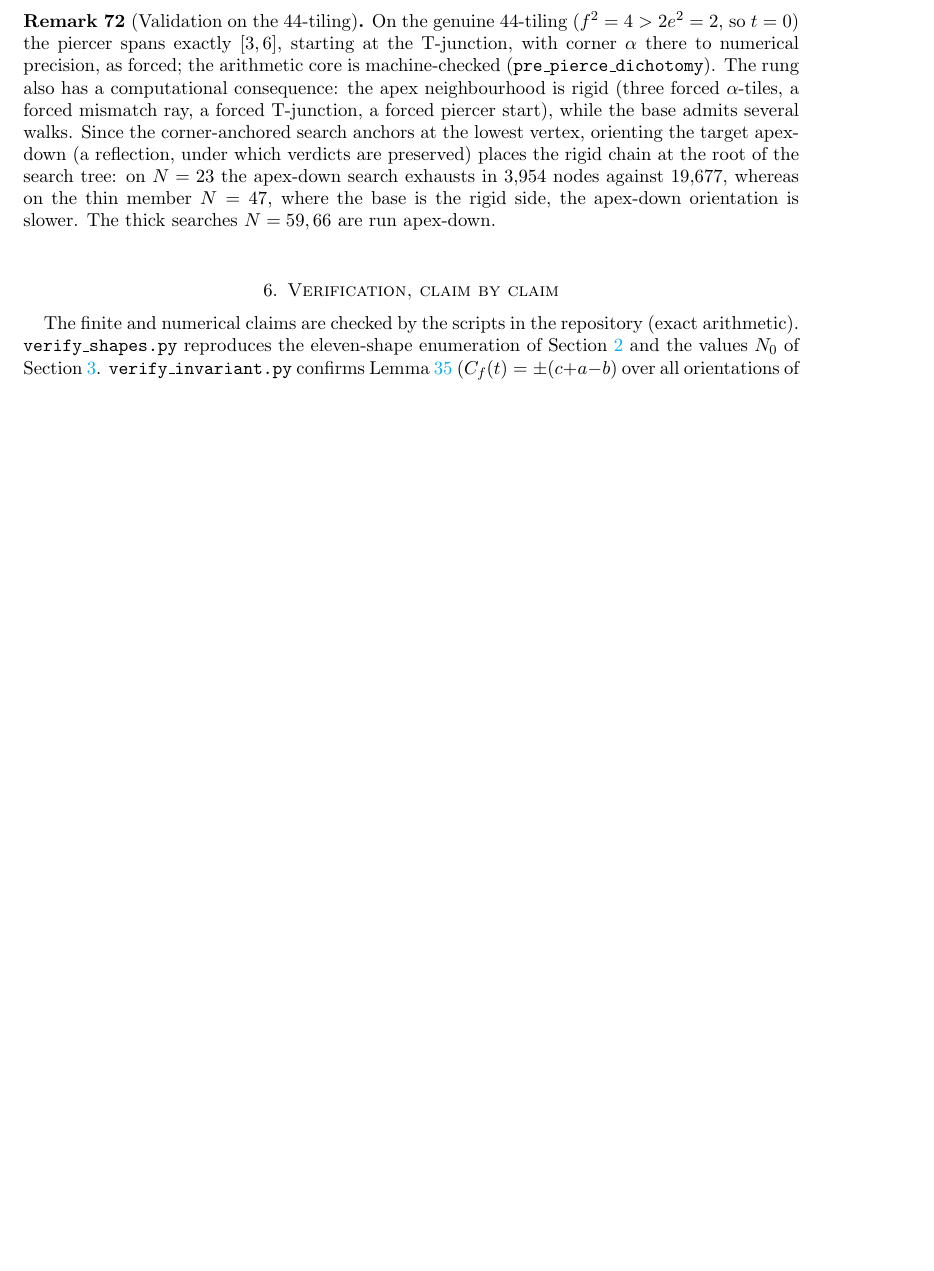
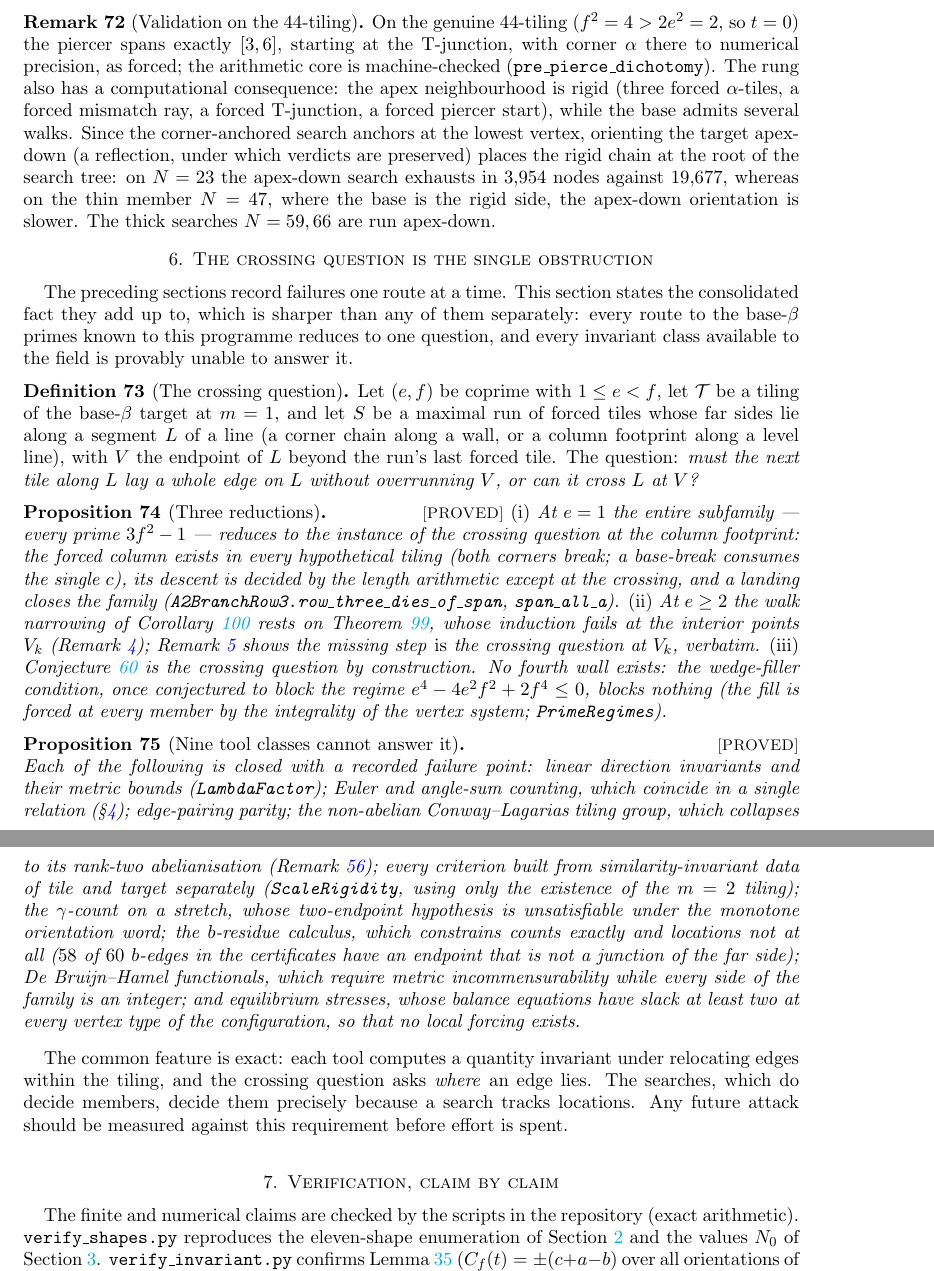
Before and after one commit to ElVec1o/erdos_634_proof, a LaTeX paper (paper/erdos-634-obstructions.tex): part of page 21 of 23 before the commit and two parts of pages 21 and 22 of 24 after it, the two joined at a grey line, cut so that both start at the same text, the shorter picture padded with empty space. The pictures show the PDF file paper/erdos-634-obstructions.pdf that the author committed with the source.

Commit message:
The crossing question is the single obstruction: consolidated section
New section in the obstructions paper stating the landscape fact the
per-route records add up to. Definition of the crossing question; the three
reductions (e=1 hole via the column footprint, e>=2 via the n1 overrun at
V_k which O-n1gapexact already calls the crossing question verbatim,
conj:advance by construction; no fourth wall, the wedge regime being empty);
and the nine tool classes that provably cannot answer it, each with its
failure point and pointer.

The common feature stated exactly: each tool computes a quantity invariant
under relocating edges, and the question asks where an edge lies. The
searches decide members precisely because a search tracks locations. Any
future attack should be measured against this requirement before effort is
spent.

```diff
--- a/paper/erdos-634-obstructions.tex
+++ b/paper/erdos-634-obstructions.tex
@@ -1398,6 +1398,57 @@ exhausts in $3{,}954$ nodes against $19{,}677$, whereas on the thin member $N=47
 the rigid side, the apex-down orientation is slower. The thick searches $N=59,66$ are run apex-down.
 \end{remark}
 
+\section{The crossing question is the single obstruction}\label{sec:onewall}
+
+The preceding sections record failures one route at a time. This section states the consolidated
+fact they add up to, which is sharper than any of them separately: every route to the base-$\beta$
+primes known to this programme reduces to one question, and every invariant class available to the
+field is provably unable to answer it.
+
+\begin{definition}[The crossing question]\label{def:crossQ}
+Let $(e,f)$ be coprime with $1\le e<f$, let $\mathcal T$ be a tiling of the base-$\beta$ target at
+$m=1$, and let $S$ be a maximal run of forced tiles whose far sides lie along a segment $L$ of a
+line (a corner chain along a wall, or a column footprint along a level line), with $V$ the endpoint
+of $L$ beyond the run's last forced tile. The question: \emph{must the next tile along $L$ lay a
+whole edge on $L$ without overrunning $V$, or can it cross $L$ at $V$?}
+\end{definition}
+
+\begin{proposition}[Three reductions]\label{prop:threecostumes}\lab{PROVED}
+\emph{(i)} At $e=1$ the entire subfamily --- every prime $3f^2-1$ --- reduces to the instance of the
+crossing question at the column footprint: the forced column exists in every hypothetical tiling
+(both corners break; a base-break consumes the single $c$), its descent is decided by the length
+arithmetic except at the crossing, and a landing closes the family
+(\texttt{A2BranchRow3.row\_three\_dies\_of\_span}, \texttt{span\_all\_a}).
+\emph{(ii)} At $e\ge2$ the walk narrowing of Corollary~\ref{C-cor:basewalls} rests on
+Theorem~\ref{C-thm:n1}, whose induction fails at the interior points $V_k$
+(Remark~\ref{O-n1gap}); Remark~\ref{O-n1gapexact} shows the missing step \emph{is} the crossing
+question at $V_k$, verbatim.
+\emph{(iii)} Conjecture~\ref{C-conj:advance} is the crossing question by construction.
+No fourth wall exists: the wedge-filler condition, once conjectured to block the regime
+$e^4-4e^2f^2+2f^4\le0$, blocks nothing (the fill is forced at every member by the integrality of the
+vertex system; \texttt{PrimeRegimes}).
+\end{proposition}
+
+\begin{proposition}[Nine tool classes cannot answer it]\label{prop:ninetools}\lab{PROVED}
+Each of the following is closed with a recorded failure point: linear direction invariants and their
+metric bounds (\texttt{LambdaFactor}); Euler and angle-sum counting, which coincide in a single
+relation (\S\ref{sec:nogo}); edge-pairing parity; the non-abelian Conway--Lagarias tiling group,
+which collapses to its rank-two abelianisation (Remark~\ref{OM-tilinggroup}); every criterion built
+from similarity-invariant data of tile and target separately (\texttt{ScaleRigidity}, using only the
+existence of the $m=2$ tiling); the $\gamma$-count on a stretch, whose two-endpoint hypothesis is
+unsatisfiable under the monotone orientation word; the $b$-residue calculus, which constrains counts
+exactly and locations not at all ($58$ of $60$ $b$-edges in the certificates have an endpoint that
+is not a junction of the far side); De Bruijn--Hamel functionals, which require metric
+incommensurability while every side of the family is an integer; and equilibrium stresses, whose
+balance equations have slack at least two at every vertex type of the configuration, so that no
+local forcing exists.
+\end{proposition}
+
+The common feature is exact: each tool computes a quantity invariant under relocating edges within
+the tiling, and the crossing question asks \emph{where} an edge lies. The searches, which do decide
+members, decide them precisely because a search tracks locations. Any future attack should be
+measured against this requirement before effort is spent.
+
 \section{Verification, claim by claim}\label{sec:verif}
 
 The finite and numerical claims are checked by the scripts in the repository (exact arithmetic).
```
Also changed, not shown: paper/erdos-634-obstructions.pdf.
